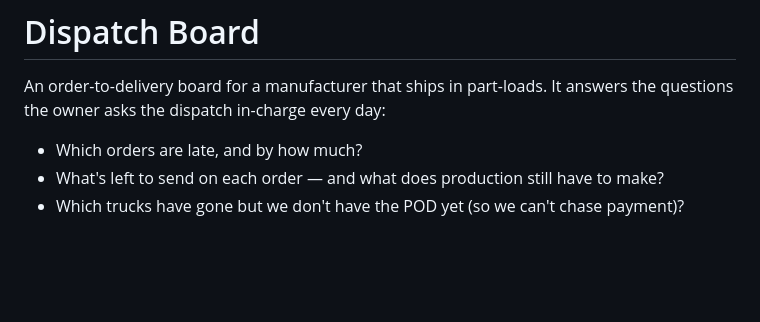
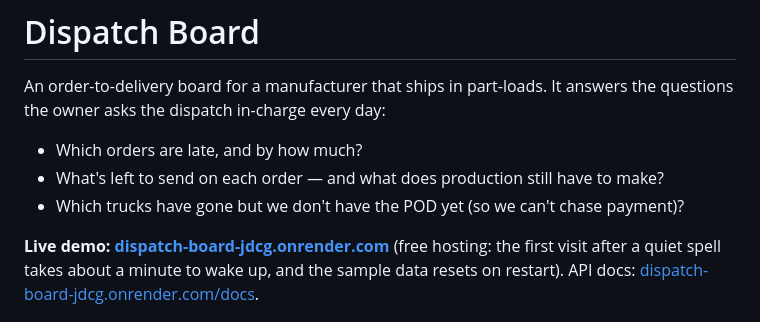
Before and after one commit to Aditya-maheshwari-xd/dispatch-board, a Markdown page: README.md, the part around the change. Rendered like a GitHub page; blank space fills up the shorter version.

Commit message:
README: add live demo link

```diff
--- a/README.md
+++ b/README.md
@@ -5,6 +5,8 @@ An order-to-delivery board for a manufacturer that ships in part-loads. It answe
 - Which orders are late, and by how much?
 - What's left to send on each order — and what does production still have to make?
 - Which trucks have gone but we don't have the POD yet (so we can't chase payment)?
+
+**Live demo: [dispatch-board-jdcg.onrender.com](https://dispatch-board-jdcg.onrender.com)** (free hosting: the first visit after a quiet spell takes about a minute to wake up, and the sample data resets on restart). API docs: [dispatch-board-jdcg.onrender.com/docs](https://dispatch-board-jdcg.onrender.com/docs).
 
 ![Board](docs/board.png)
 
```
